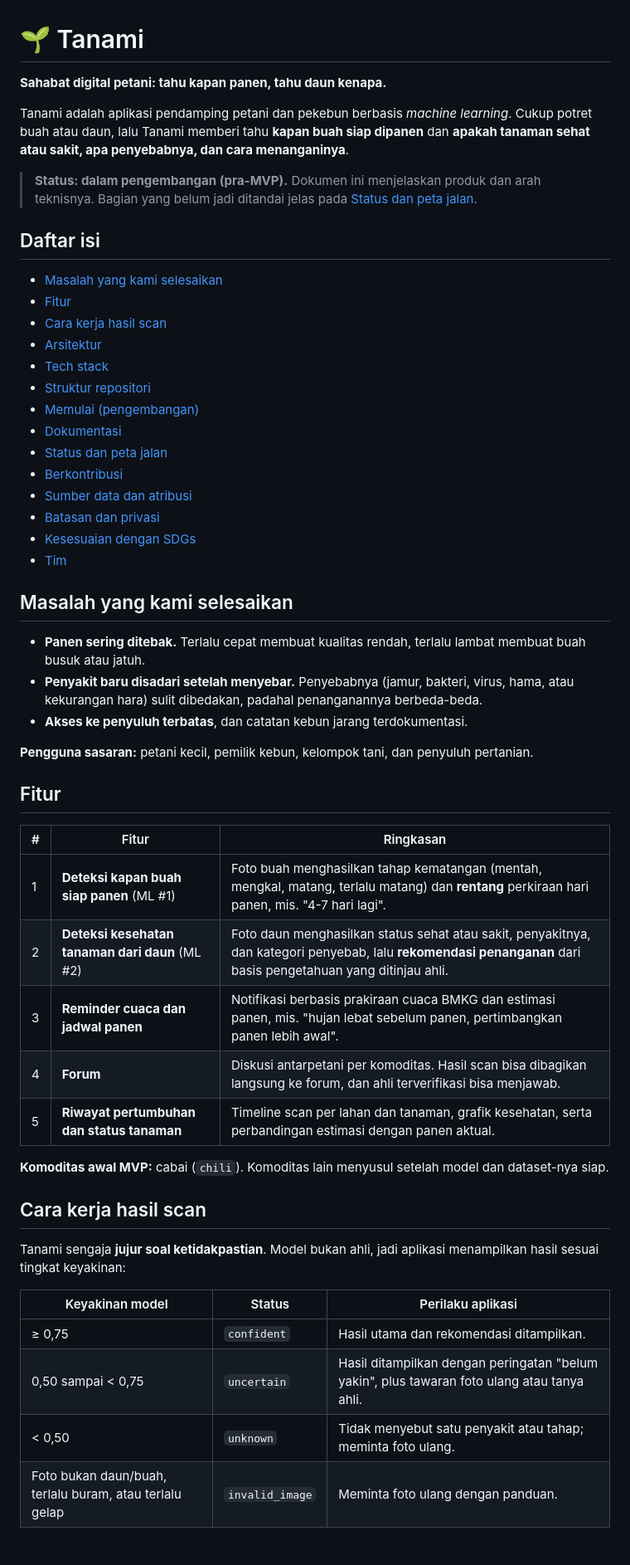
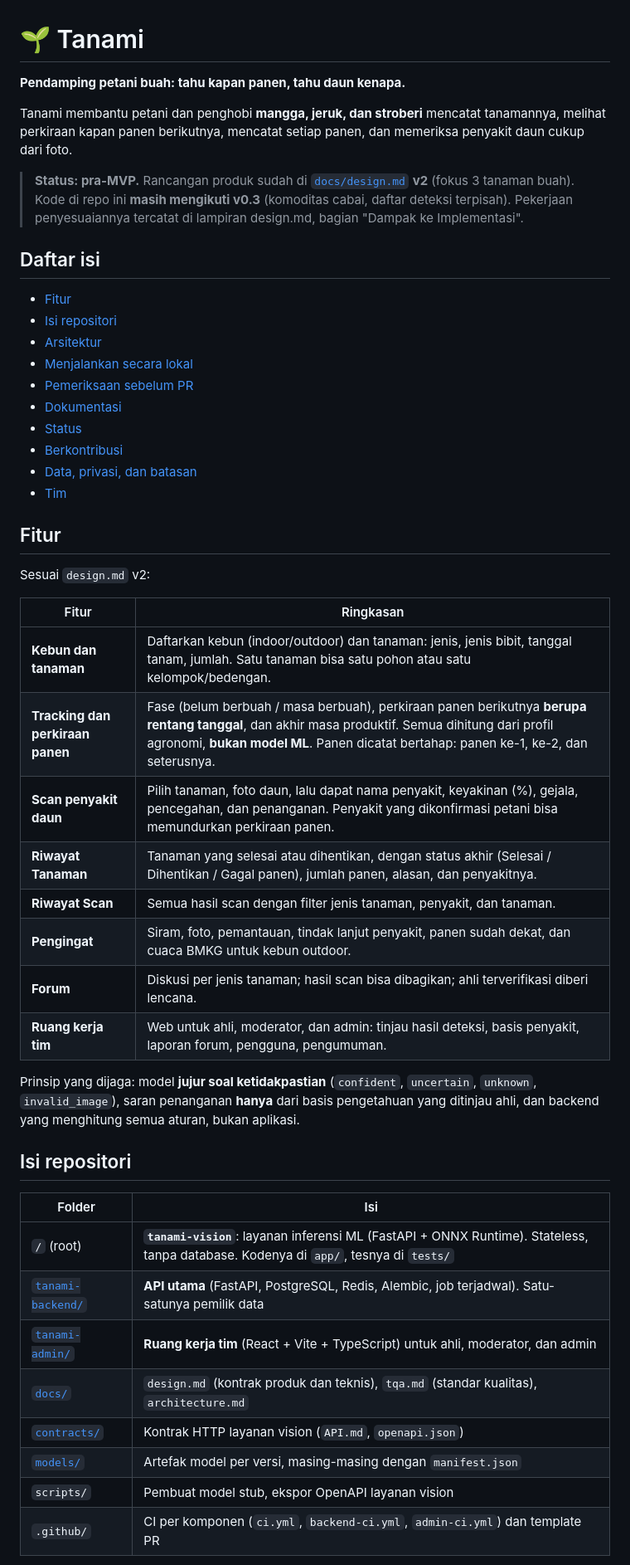
Before and after one commit to Hruto/Tanami, a Markdown page: README.md, the part around one of its changes. Shown at 83% size. GitHub-like rendering.

```diff
--- a/README.md
+++ b/README.md
@@ -1,56 +1,51 @@
 # 🌱 Tanami
 
-**Sahabat digital petani: tahu kapan panen, tahu daun kenapa.**
+**Pendamping petani buah: tahu kapan panen, tahu daun kenapa.**
 
-Tanami adalah aplikasi pendamping petani dan pekebun berbasis *machine learning*. Cukup potret buah atau daun, lalu Tanami memberi tahu **kapan buah siap dipanen** dan **apakah tanaman sehat atau sakit, apa penyebabnya, dan cara menanganinya**.
+Tanami membantu petani dan penghobi **mangga, jeruk, dan stroberi** mencatat tanamannya, melihat perkiraan kapan panen berikutnya, mencatat setiap panen, dan memeriksa penyakit daun cukup dari foto.
 
-> **Status: dalam pengembangan (pra-MVP).** Dokumen ini menjelaskan produk dan arah teknisnya. Bagian yang belum jadi ditandai jelas pada [Status dan peta jalan](#status-dan-peta-jalan).
+> **Status: pra-MVP.** Rancangan produk sudah di [`docs/design.md`](docs/design.md) **v2** (fokus 3 tanaman buah). Kode di repo ini **masih mengikuti v0.3** (komoditas cabai, daftar deteksi terpisah). Pekerjaan penyesuaiannya tercatat di lampiran design.md, bagian "Dampak ke Implementasi".
 
 ## Daftar isi
 
-- [Masalah yang kami selesaikan](#masalah-yang-kami-selesaikan)
 - [Fitur](#fitur)
-- [Cara kerja hasil scan](#cara-kerja-hasil-scan)
+- [Isi repositori](#isi-repositori)
 - [Arsitektur](#arsitektur)
-- [Tech stack](#tech-stack)
-- [Struktur repositori](#struktur-repositori)
-- [Memulai (pengembangan)](#memulai-pengembangan)
+- [Menjalankan secara lokal](#menjalankan-secara-lokal)
+- [Pemeriksaan sebelum PR](#pemeriksaan-sebelum-pr)
 - [Dokumentasi](#dokumentasi)
-- [Status dan peta jalan](#status-dan-peta-jalan)
+- [Status](#status)
 - [Berkontribusi](#berkontribusi)
-- [Sumber data dan atribusi](#sumber-data-dan-atribusi)
-- [Batasan dan privasi](#batasan-dan-privasi)
-- [Kesesuaian dengan SDGs](#kesesuaian-dengan-sdgs)
+- [Data, privasi, dan batasan](#data-privasi-dan-batasan)
 - [Tim](#tim)
-
-## Masalah yang kami selesaikan
-
-- **Panen sering ditebak.** Terlalu cepat membuat kualitas rendah, terlalu lambat membuat buah busuk atau jatuh.
-- **Penyakit baru disadari setelah menyebar.** Penyebabnya (jamur, bakteri, virus, hama, atau kekurangan hara) sulit dibedakan, padahal penanganannya berbeda-beda.
-- **Akses ke penyuluh terbatas**, dan catatan kebun jarang terdokumentasi.
-
-**Pengguna sasaran:** petani kecil, pemilik kebun, kelompok tani, dan penyuluh pertanian.
 
 ## Fitur
 
-| # | Fitur | Ringkasan |
-|---|---|---|
-| 1 | **Deteksi kapan buah siap panen** (ML #1) | Foto buah menghasilkan tahap kematangan (mentah, mengkal, matang, terlalu matang) dan **rentang** perkiraan hari panen, mis. "4-7 hari lagi". |
-| 2 | **Deteksi kesehatan tanaman dari daun** (ML #2) | Foto daun menghasilkan status sehat atau sakit, penyakitnya, dan kategori penyebab, lalu **rekomendasi penanganan** dari basis pengetahuan yang ditinjau ahli. |
-| 3 | **Reminder cuaca dan jadwal panen** | Notifikasi berbasis prakiraan cuaca BMKG dan estimasi panen, mis. "hujan lebat sebelum panen, pertimbangkan panen lebih awal". |
-| 4 | **Forum** | Diskusi antarpetani per komoditas. Hasil scan bisa dibagikan langsung ke forum, dan ahli terverifikasi bisa menjawab. |
-| 5 | **Riwayat pertumbuhan dan status tanaman** | Timeline scan per lahan dan tanaman, grafik kesehatan, serta perbandingan estimasi dengan panen aktual. |
+Sesuai `design.md` v2:
 
-**Komoditas awal MVP:** cabai (`chili`). Komoditas lain menyusul setelah model dan dataset-nya siap.
+| Fitur | Ringkasan |
+|---|---|
+| **Kebun dan tanaman** | Daftarkan kebun (indoor/outdoor) dan tanaman: jenis, jenis bibit, tanggal tanam, jumlah. Satu tanaman bisa satu pohon atau satu kelompok/bedengan. |
+| **Tracking dan perkiraan panen** | Fase (belum berbuah / masa berbuah), perkiraan panen berikutnya **berupa rentang tanggal**, dan akhir masa produktif. Semua dihitung dari profil agronomi, **bukan model ML**. Panen dicatat bertahap: panen ke-1, ke-2, dan seterusnya. |
+| **Scan penyakit daun** | Pilih tanaman, foto daun, lalu dapat nama penyakit, keyakinan (%), gejala, pencegahan, dan penanganan. Penyakit yang dikonfirmasi petani bisa memundurkan perkiraan panen. |
+| **Riwayat Tanaman** | Tanaman yang selesai atau dihentikan, dengan status akhir (Selesai / Dihentikan / Gagal panen), jumlah panen, alasan, dan penyakitnya. |
+| **Riwayat Scan** | Semua hasil scan dengan filter jenis tanaman, penyakit, dan tanaman. |
+| **Pengingat** | Siram, foto, pemantauan, tindak lanjut penyakit, panen sudah dekat, dan cuaca BMKG untuk kebun outdoor. |
+| **Forum** | Diskusi per jenis tanaman; hasil scan bisa dibagikan; ahli terverifikasi diberi lencana. |
+| **Ruang kerja tim** | Web untuk ahli, moderator, dan admin: tinjau hasil deteksi, basis penyakit, laporan forum, pengguna, pengumuman. |
 
-## Cara kerja hasil scan
+Prinsip yang dijaga: model **jujur soal ketidakpastian** (`confident`, `uncertain`, `unknown`, `invalid_image`), saran penanganan **hanya** dari basis pengetahuan yang ditinjau ahli, dan backend yang menghitung semua aturan, bukan aplikasi.
 
-Tanami sengaja **jujur soal ketidakpastian**. Model bukan ahli, jadi aplikasi menampilkan hasil sesuai tingkat keyakinan:
+## Isi repositori
 
-| Keyakinan model | Status | Perilaku aplikasi |
-|---|---|---|
-| ≥ 0,75 | `confident` | Hasil utama dan rekomendasi ditampilkan. |
-| 0,50 sampai < 0,75 | `uncertain` | Hasil ditampilkan dengan peringatan "belum yakin", plus tawaran foto ulang atau tanya ahli. |
-| < 0,50 | `unknown` | Tidak menyebut satu penyakit atau tahap; meminta foto ulang. |
-| Foto bukan daun/buah, terlalu buram, atau terlalu gelap | `invalid_image` | Meminta foto ulang dengan panduan. |
+| Folder | Isi |
+|---|---|
+| `/` (root) | **`tanami-vision`**: layanan inferensi ML (FastAPI + ONNX Runtime). Stateless, tanpa database. Kodenya di `app/`, tesnya di `tests/` |
+| [`tanami-backend/`](tanami-backend/) | **API utama** (FastAPI, PostgreSQL, Redis, Alembic, job terjadwal). Satu-satunya pemilik data |
+| [`tanami-admin/`](tanami-admin/) | **Ruang kerja tim** (React + Vite + TypeScript) untuk ahli, moderator, dan admin |
+| [`docs/`](docs/) | `design.md` (kontrak produk dan teknis), `tqa.md` (standar kualitas), `architecture.md` |
+| [`contracts/`](contracts/) | Kontrak HTTP layanan vision (`API.md`, `openapi.json`) |
+| [`models/`](models/) | Artefak model per versi, masing-masing dengan `manifest.json` |
+| `scripts/` | Pembuat model stub, ekspor OpenAPI layanan vision |
+| `.github/` | CI per komponen (`ci.yml`, `backend-ci.yml`, `admin-ci.yml`) dan template PR |
 
```
Also changed, not shown: other parts of README.md (+97 -116 lines).
